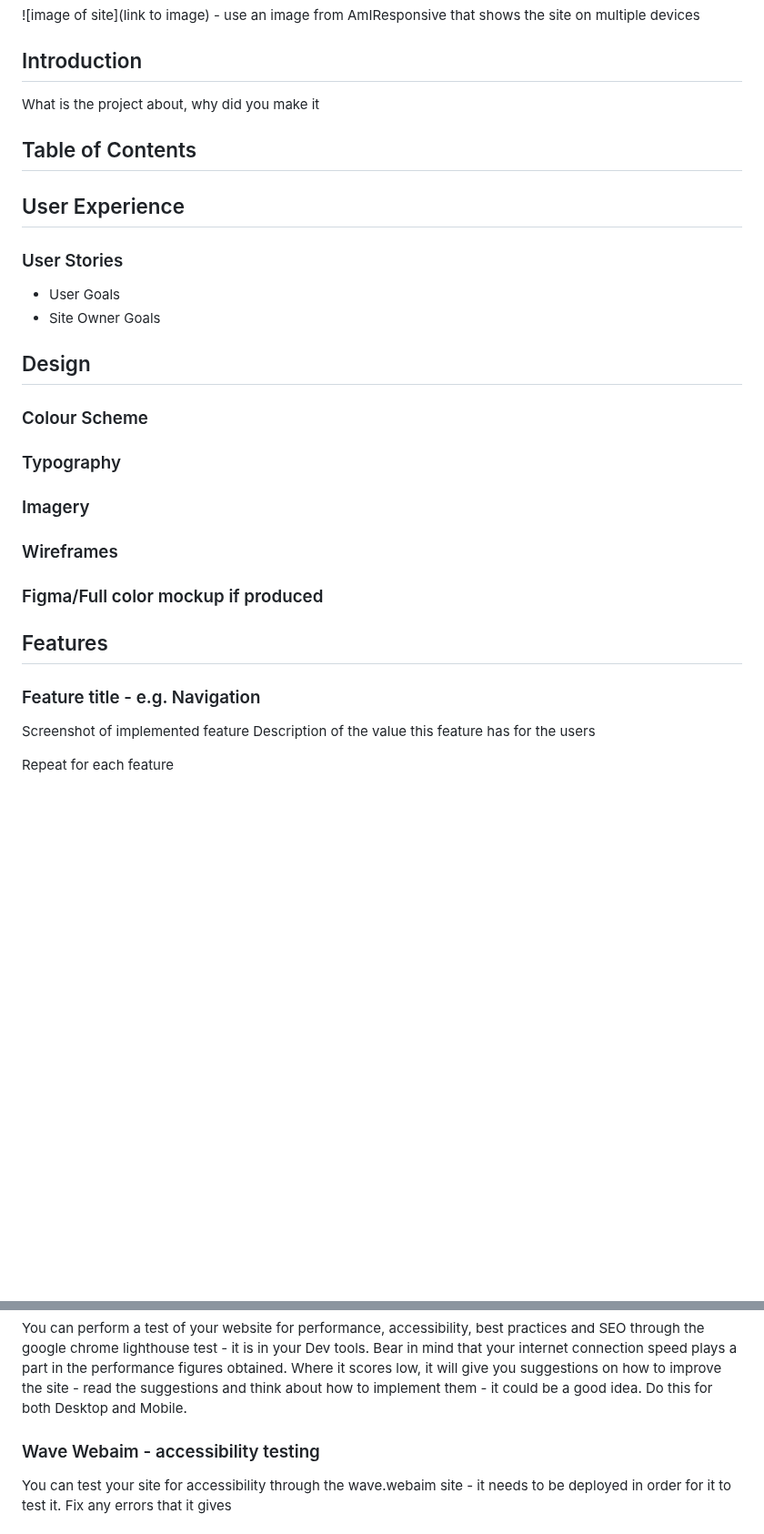
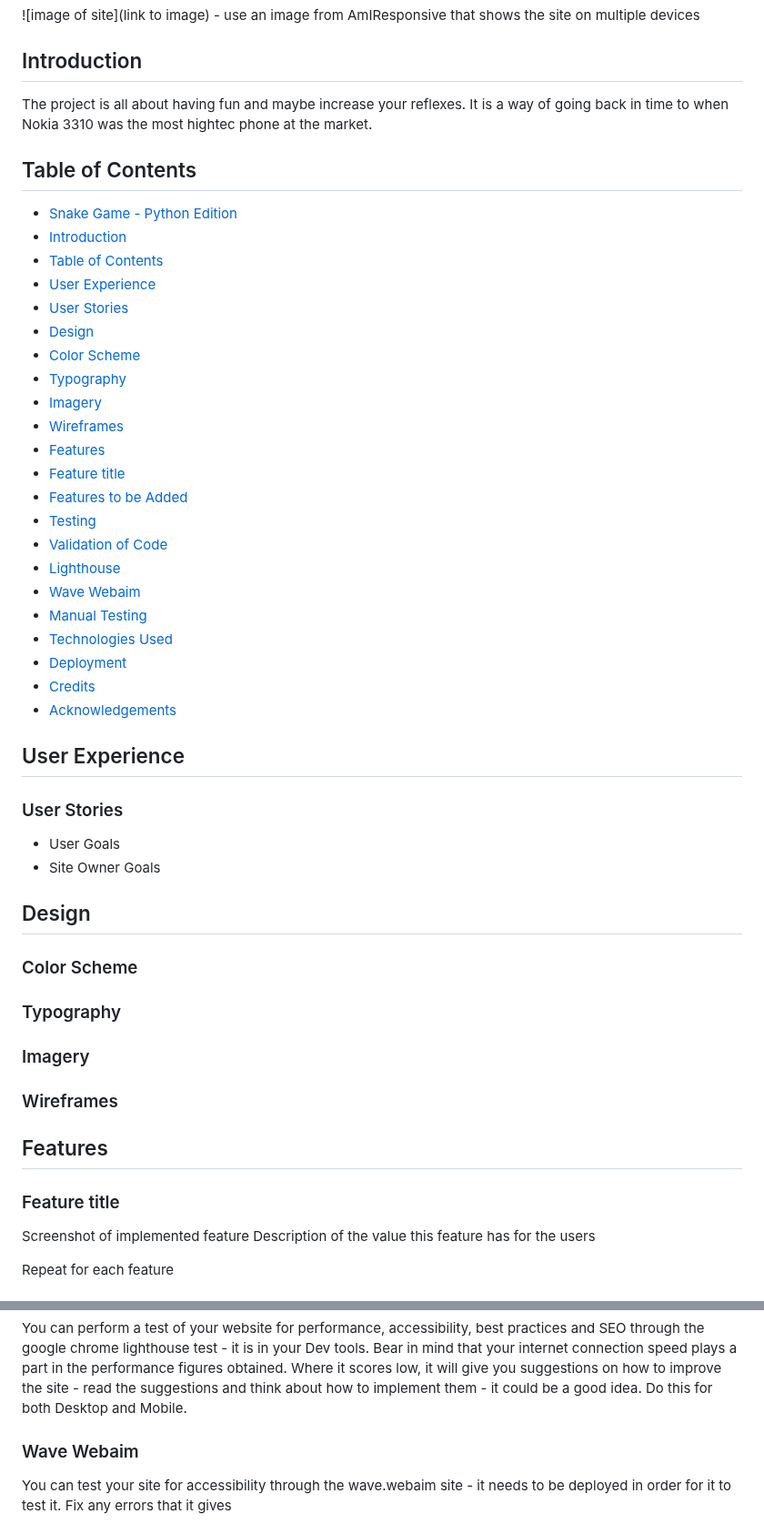
Before and after one commit to FridaWikell/python-snake, a Markdown page: README.md, 2 parts joined by grey strips. Shown at 91% size. Drawn GitHub-style; blank space fills up the shorter version.

Commit message:
Doc: Add Table of Content in readme

```diff
--- a/README.md
+++ b/README.md
@@ -5,9 +5,34 @@ Example Readme Layout
 ![image of site](link to image) - use an image from AmIResponsive that shows the site on multiple devices
 
 ## Introduction
-What is the project about, why did you make it
+
+The project is all about having fun and maybe increase your reflexes. It is a way of going back in time to when Nokia 3310 was the most hightec phone at the market.
 
 ## Table of Contents
+
+- [Snake Game - Python Edition](#snake-game---python-edition)
+- [Introduction](#introduction)
+- [Table of Contents](#table-of-contents)
+- [User Experience](#user-experience)
+- [User Stories](#user-stories)
+- [Design](#design)
+- [Color Scheme](#color-scheme)
+- [Typography](#typography)
+- [Imagery](#imagery)
+- [Wireframes](#wireframes)
+- [Features](#features)
+- [Feature title](#feature-title)
+- [Features to be Added](#features-to-be-added)
+- [Testing](#testing)
+- [Validation of Code](#validation-of-code)
+- [Lighthouse](#lighthouse)
+- [Wave Webaim](#wave-webaim)
+- [Manual Testing](#manual-testing)
+- [Technologies Used](#technologies-used)
+- [Deployment](#deployment)
+- [Credits](#credits)
+- [Acknowledgements](#acknowledgements)
+
 
 ## User Experience
 ### User Stories
@@ -15,15 +40,14 @@ What is the project about, why did you make it
 - Site Owner Goals
 
 ## Design
-### Colour Scheme
+### Color Scheme
 ### Typography
 ### Imagery
 ### Wireframes
-### Figma/Full color mockup if produced
 
 ## Features
 
-### Feature title - e.g. Navigation
+### Feature title
 Screenshot of implemented feature
 Description of the value this feature has for the users
 
@@ -42,7 +66,7 @@ Insert screenshots of HTML, CSS and any other code files being tested in the rel
 You can perform a test of your website for performance, accessibility, best practices and SEO through the google chrome lighthouse test - it is in your Dev tools. Bear in mind that your internet connection speed plays a part in the performance figures obtained. Where it scores low, it will give you suggestions on how to improve the site - read the suggestions and think about how to implement them - it could be a good idea.
 Do this for both Desktop and Mobile.
 
-### Wave Webaim - accessibility testing
+### Wave Webaim
 You can test your site for accessibility through the wave.webaim site - it needs to be deployed in order for it to test it. Fix any errors that it gives
 
 ### Manual Testing
```
